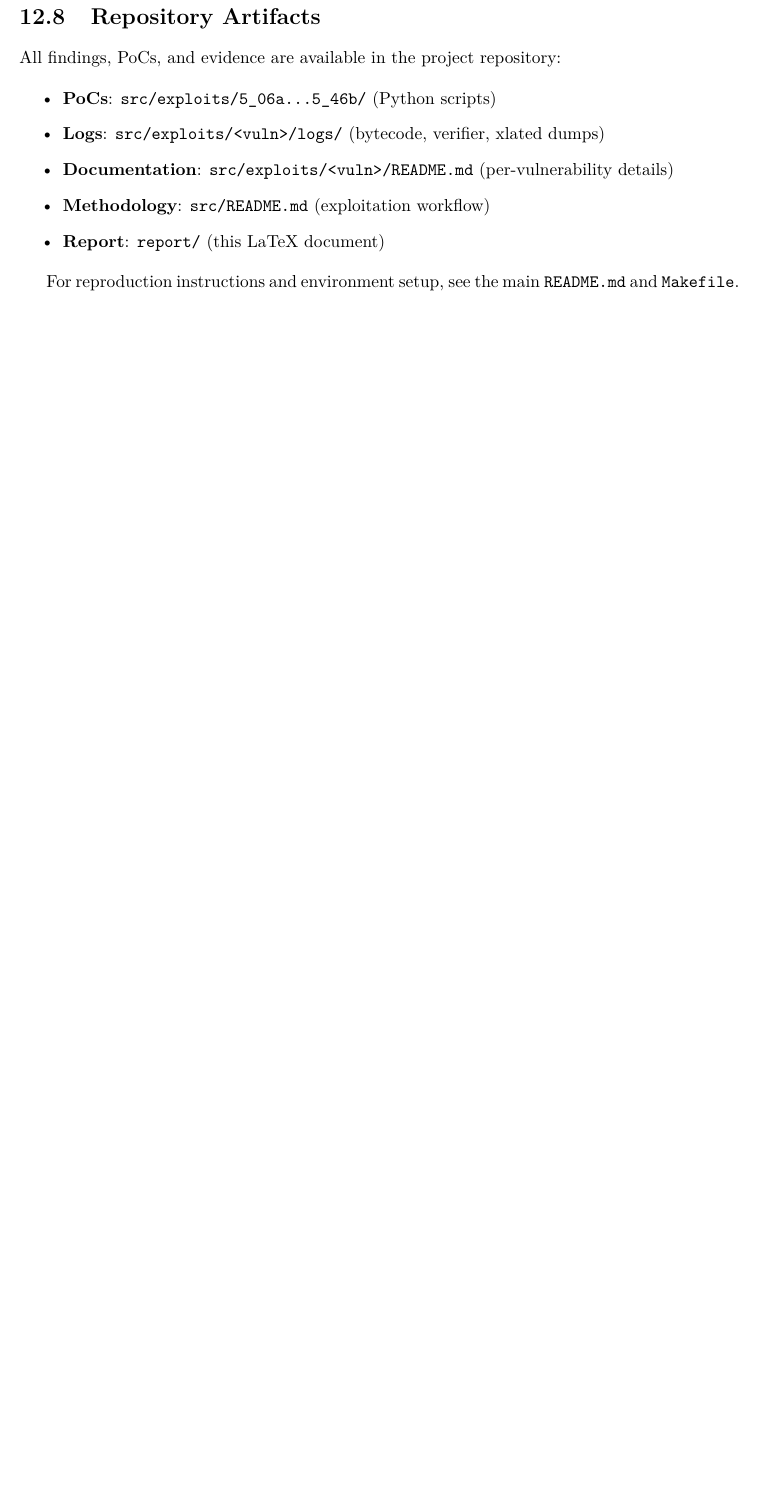
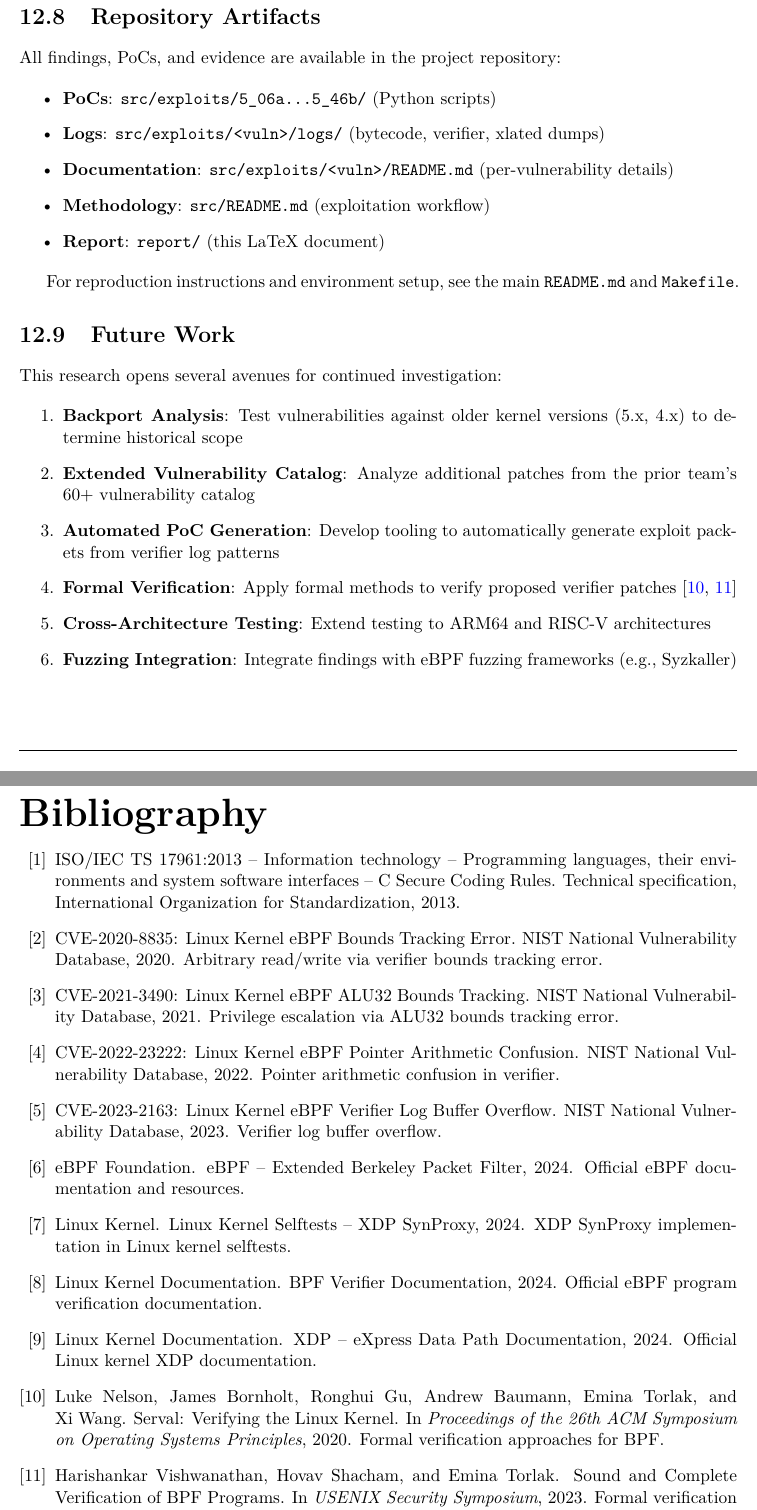
Before and after one commit to RenatoMignone/Linux-eBPF-Verifier-Bypass-Research, a LaTeX document (report/main.tex, which reads report/bibliography/references.bib, report/sections/12_conclusion.tex): part of page 47 of 47 before the commit and two parts of pages 47 and 48 of 48 after it, the two joined at a grey line, cut so that both start at the same text, the shorter picture padded with empty space. Compiled offline with pdfLaTeX.

Commit message:
bibliography and report mod

```diff
--- /dev/null
+++ b/report/bibliography/references.bib
@@ -0,0 +1,9 @@
+% ============================================================================
+% Bibliography for eBPF Exploitation Report
+% ============================================================================
+
+% --- ISO Standards ---
+@techreport{ISO17961,
+  title        = {{ISO/IEC TS 17961:2013 -- Information technology -- Programming languages, their environments and system software interfaces -- C Secure Coding Rules}},
+  institution  = {International Organization for Standardization},
+  year         = {2013},
@@ -0,0 +16,19 @@
+  title        = {{CVE-2020-8835: Linux Kernel eBPF Bounds Tracking Error}},
+  howpublished = {NIST National Vulnerability Database},
+  year         = {2020},
+  url          = {https://nvd.nist.gov/vuln/detail/CVE-2020-8835},
+  note         = {Arbitrary read/write via verifier bounds tracking error}
+}
+
+@misc{CVE-2021-3490,
+  title        = {{CVE-2021-3490: Linux Kernel eBPF ALU32 Bounds Tracking}},
+  howpublished = {NIST National Vulnerability Database},
+  year         = {2021},
+  url          = {https://nvd.nist.gov/vuln/detail/CVE-2021-3490},
+  note         = {Privilege escalation via ALU32 bounds tracking error}
+}
+
+@misc{CVE-2021-31440,
+  title        = {{CVE-2021-31440: Linux Kernel eBPF Bounds Propagation Bug}},
+  howpublished = {NIST National Vulnerability Database},
+  year         = {2021},
@@ -0,0 +40,30 @@
+  title        = {{CVE-2022-23222: Linux Kernel eBPF Pointer Arithmetic Confusion}},
+  howpublished = {NIST National Vulnerability Database},
+  year         = {2022},
+  url          = {https://nvd.nist.gov/vuln/detail/CVE-2022-23222},
+  note         = {Pointer arithmetic confusion in verifier}
+}
+
+@misc{CVE-2023-2163,
+  title        = {{CVE-2023-2163: Linux Kernel eBPF Verifier Log Buffer Overflow}},
+  howpublished = {NIST National Vulnerability Database},
+  year         = {2023},
+  url          = {https://nvd.nist.gov/vuln/detail/CVE-2023-2163},
+  note         = {Verifier log buffer overflow}
+}
+
+% --- eBPF Documentation ---
+@online{ebpf-io,
+  title        = {{eBPF -- Extended Berkeley Packet Filter}},
+  author       = {{eBPF Foundation}},
+  url          = {https://ebpf.io/},
+  year         = {2024},
+  note         = {Official eBPF documentation and resources}
+}
+
+@online{xdp-docs,
+  title        = {{XDP -- eXpress Data Path Documentation}},
+  author       = {{Linux Kernel Documentation}},
+  url          = {https://www.kernel.org/doc/html/latest/networking/filter.html},
+  year         = {2024},
+  note         = {Official Linux kernel XDP documentation}
@@ -0,0 +76,11 @@
+  year         = {2024},
+  note         = {Official eBPF program verification documentation}
+}
+
+% --- Linux Kernel Sources ---
+@online{linux-selftests,
+  title        = {{Linux Kernel Selftests -- XDP SynProxy}},
+  author       = {{Linux Kernel}},
+  url          = {https://github.com/torvalds/linux/blob/v6.8/tools/testing/selftests/bpf/prog_tests/xdp_synproxy.c},
+  year         = {2024},
+  note         = {XDP SynProxy implementation in Linux kernel selftests}
@@ -0,0 +98,15 @@
+@inproceedings{nelson2020bpf,
+  title        = {{Serval: Verifying the Linux Kernel}},
+  author       = {Nelson, Luke and Bornholt, James and Gu, Ronghui and Baumann, Andrew and Torlak, Emina and Wang, Xi},
+  booktitle    = {Proceedings of the 26th ACM Symposium on Operating Systems Principles},
+  year         = {2020},
+  note         = {Formal verification approaches for BPF}
+}
+
+@inproceedings{vishwanathan2023bpf,
+  title        = {{Sound and Complete Verification of BPF Programs}},
+  author       = {Vishwanathan, Harishankar and Shacham, Hovav and Torlak, Emina},
+  booktitle    = {USENIX Security Symposium},
+  year         = {2023},
+  note         = {Formal verification of eBPF programs}
+}
--- a/report/main.tex
+++ b/report/main.tex
@@ -29,7 +29,11 @@
   colorlinks=true,
   linkcolor=blue,
   urlcolor=blue,
-  citecolor=blue
+  citecolor=blue,
+  pdftitle={Practical Exploitation of Linux eBPF Verifier Vulnerabilities (LTS 6.8)},
+  pdfauthor={Renato Mignone},
+  pdfsubject={eBPF Security Research - Security Verification and Testing},
+  pdfkeywords={eBPF, verifier, exploitation, Linux kernel, XDP, security, vulnerability}
 }
 
 \title{Practical Exploitation of Linux eBPF Verifier Vulnerabilities (LTS 6.8)}
--- a/report/sections/12_conclusion.tex
+++ b/report/sections/12_conclusion.tex
@@ -144,6 +144,20 @@ All findings, PoCs, and evidence are available in the project repository:
 
 For reproduction instructions and environment setup, see the main \texttt{README.md} and \texttt{Makefile}.
 
----
+\section{Future Work}
 
 \noindent
+This research opens several avenues for continued investigation:
+
+\begin{enumerate}[label=\arabic*.]
+  \item \textbf{Backport Analysis}: Test vulnerabilities against older kernel versions (5.x, 4.x) to determine historical scope
+  \item \textbf{Extended Vulnerability Catalog}: Analyze additional patches from the prior team's 60+ vulnerability catalog
+  \item \textbf{Automated PoC Generation}: Develop tooling to automatically generate exploit packets from verifier log patterns
+  \item \textbf{Formal Verification}: Apply formal methods to verify proposed verifier patches~\cite{nelson2020bpf,vishwanathan2023bpf}
+  \item \textbf{Cross-Architecture Testing}: Extend testing to ARM64 and RISC-V architectures
+  \item \textbf{Fuzzing Integration}: Integrate findings with eBPF fuzzing frameworks (e.g., Syzkaller)
+\end{enumerate}
+
+\vspace{1cm}
+\noindent
+\rule{\textwidth}{0.4pt}
```
Also changed, not shown: report/sections/00_abstract.tex (+1 -1 lines), report/sections/01_introduction.tex (+2 -2 lines), report/sections/02_background.tex (+9 -9 lines), report/sections/04_methodology.tex (+2 -2 lines), report/sections/05_environment.tex (+1 -1 lines), report/sections/11_5_46b_taintsink.tex (+2 -2 lines), report/Makefile, report/report.pdf, report/bibliography/references.bib (28 more changed lines), report/main.tex (4 more changed lines), report/sections/12_conclusion.tex (9 more changed lines).
